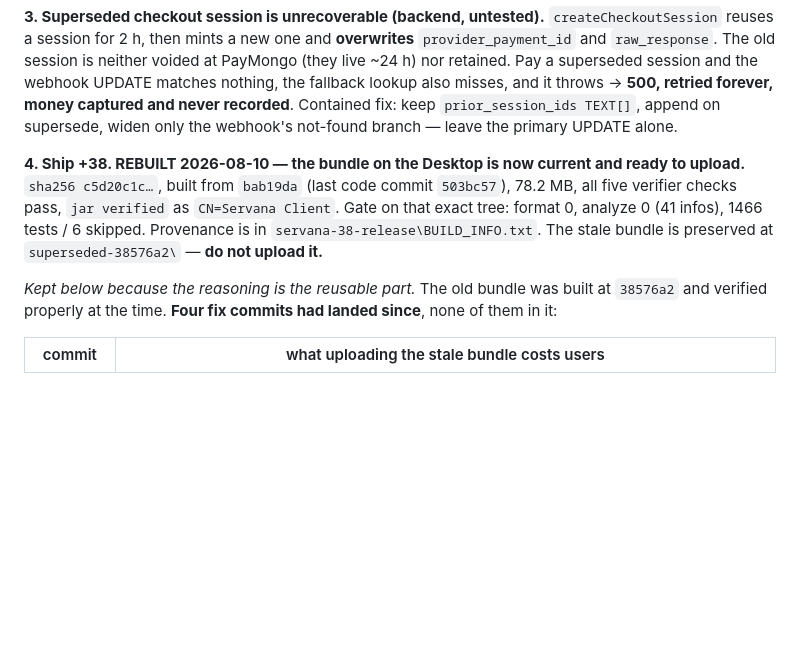
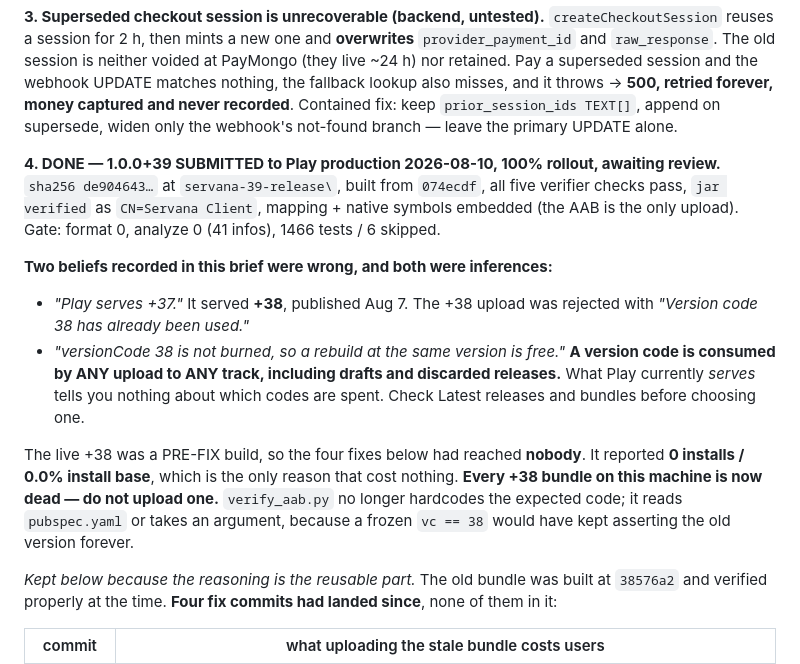
Before and after one commit to Upupapp/ServanaClientAPP, a Markdown page: docs/SESSION_BRIEF.md, the part around the change. Drawn GitHub-style; blank space fills up the shorter version.

Commit message:
docs: +39 submitted to Play production, and what the brief got wrong
1.0.0+39 (de904643...) is in review at 100% rollout. Managed publishing
is OFF on this app, so saving the release submitted it — the quick
checks run first and it goes to review automatically.

Item 4 rewritten around the two things this brief asserted and had
wrong, both inferences rather than measurements:

  "Play serves +37"  -> it served +38, published Aug 7.
  "38 is not burned" -> it was. A version code is consumed by ANY upload
                        to ANY track, drafts and discarded releases
                        included. What Play SERVES says nothing about
                        which codes are spent.

The live +38 was a pre-fix build, so e5648fa..503bc57 had reached nobody.
It reported 0 installs and 0.0% install base, which is the only reason
that was free. Recorded here because the cost of the mistake was one
rejected upload and a rebuild, and the cost of repeating it on an app
with real adoption would not be.

Co-Authored-By: Claude Opus 5 (1M context) <noreply@anthropic.com>

```diff
--- a/docs/SESSION_BRIEF.md
+++ b/docs/SESSION_BRIEF.md
@@ -120,12 +120,27 @@ and it throws → **500, retried forever, money captured and never recorded**.
 Contained fix: keep `prior_session_ids TEXT[]`, append on supersede, widen only
 the webhook's not-found branch — leave the primary UPDATE alone.
 
-**4. Ship +38. REBUILT 2026-08-10 — the bundle on the Desktop is now current and
-ready to upload.** `sha256 c5d20c1c…`, built from `bab19da` (last code commit
-`503bc57`), 78.2 MB, all five verifier checks pass, `jar verified` as
-`CN=Servana Client`. Gate on that exact tree: format 0, analyze 0 (41 infos),
-1466 tests / 6 skipped. Provenance is in `servana-38-release\BUILD_INFO.txt`.
-The stale bundle is preserved at `superseded-38576a2\` — **do not upload it.**
+**4. DONE — 1.0.0+39 SUBMITTED to Play production 2026-08-10, 100% rollout,
+awaiting review.** `sha256 de904643…` at `servana-39-release\`, built from
+`074ecdf`, all five verifier checks pass, `jar verified` as `CN=Servana Client`,
+mapping + native symbols embedded (the AAB is the only upload). Gate: format 0,
+analyze 0 (41 infos), 1466 tests / 6 skipped.
+
+**Two beliefs recorded in this brief were wrong, and both were inferences:**
+
+- *"Play serves +37."* It served **+38**, published Aug 7. The +38 upload was
+  rejected with *"Version code 38 has already been used."*
+- *"versionCode 38 is not burned, so a rebuild at the same version is free."*
+  **A version code is consumed by ANY upload to ANY track, including drafts and
+  discarded releases.** What Play currently *serves* tells you nothing about
+  which codes are spent. Check Latest releases and bundles before choosing one.
+
+The live +38 was a PRE-FIX build, so the four fixes below had reached **nobody**.
+It reported **0 installs / 0.0% install base**, which is the only reason that
+cost nothing. **Every +38 bundle on this machine is now dead — do not upload
+one.** `verify_aab.py` no longer hardcodes the expected code; it reads
+`pubspec.yaml` or takes an argument, because a frozen `vc == 38` would have kept
+asserting the old version forever.
 
 *Kept below because the reasoning is the reusable part.* The old bundle was
 built at `38576a2` and verified properly at the time. **Four fix commits had
```
